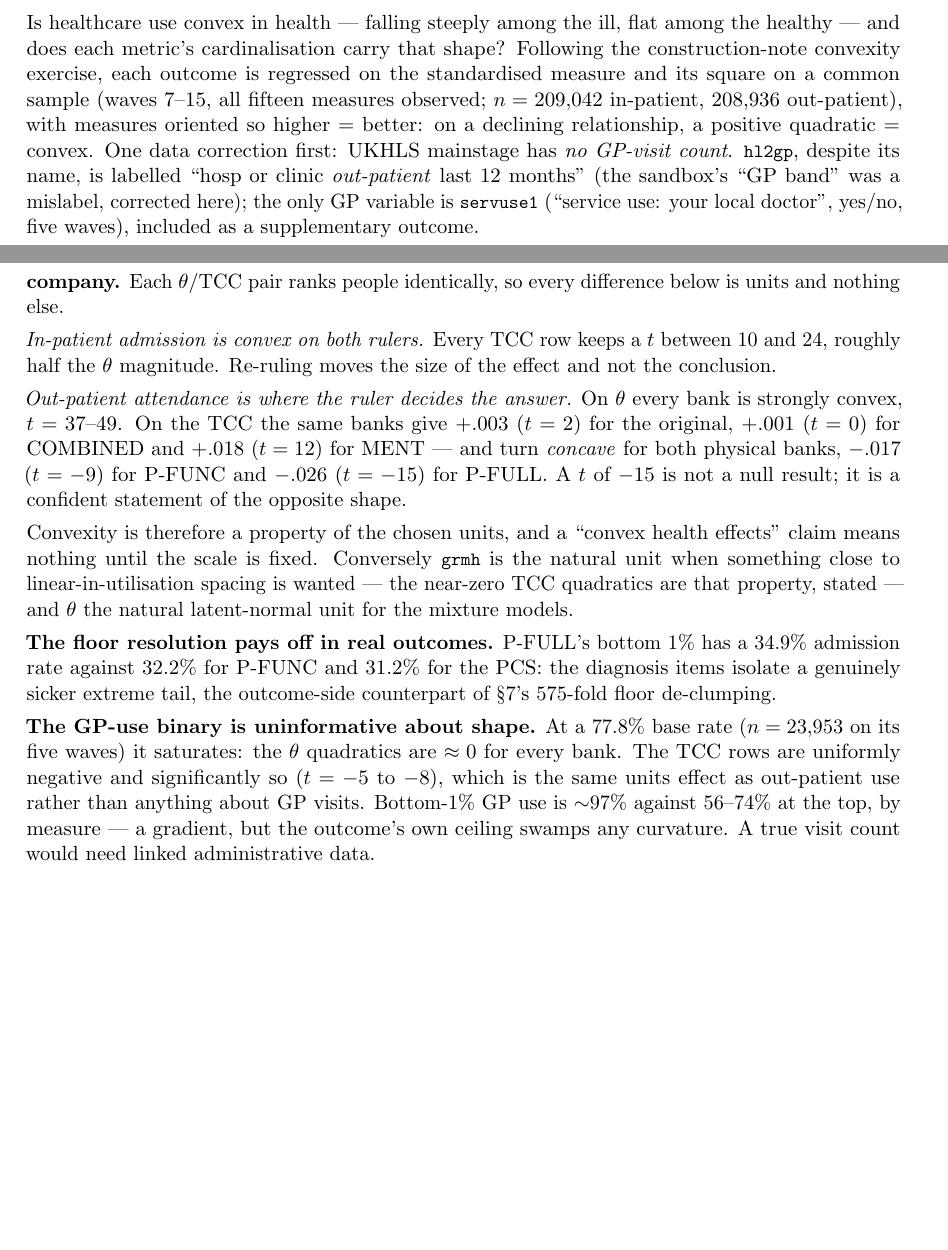
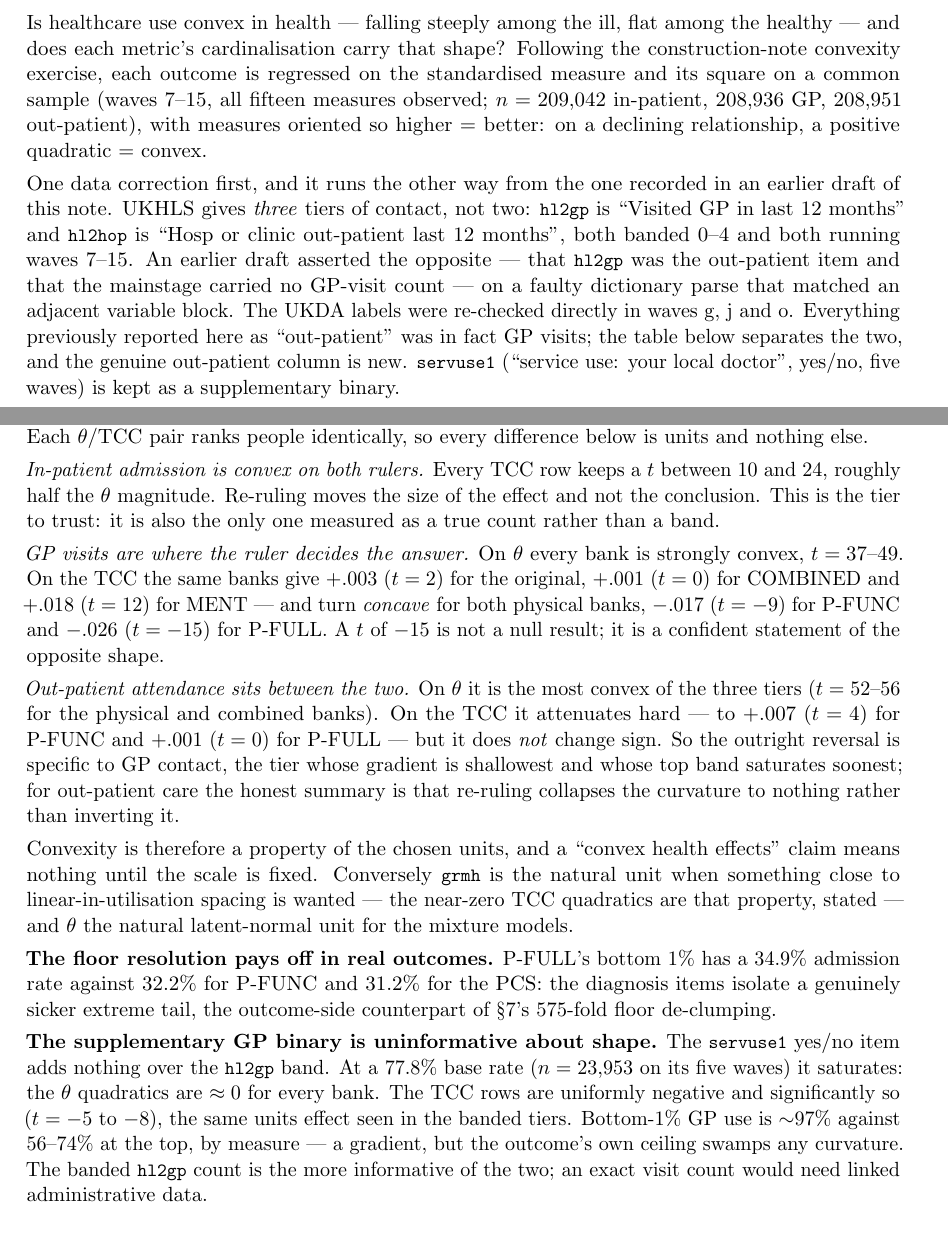
Before and after one commit to julianashwin/prevention-health-clustering, a LaTeX document (docs/health_measures_note.tex): two parts of pages 16 and 18 of 35 before the commit and two parts of pages 16 and 18 of 36 after it, joined at a grey line, cut so that both start at the same text, the shorter picture padded with empty space. Compiled offline with pdfLaTeX.

Commit message:
Correct hl2gp/hl2hop: results labelled out-patient were GP visits
An earlier dictionary parse matched an adjacent variable block and swapped
two labels. The correct UKDA labels, re-checked directly in waves g, j and
o, are:

  hl2gp   "Visited GP in last 12 months"
  hl2hop  "Hosp or clinic out-patient last 12 months"

Both are banded 0-4 and run waves 7-15. The note previously asserted the
opposite, and additionally claimed the mainstage carries no GP-visit count.
It does. UKHLS gives three tiers of contact, not two.

Consequences:

- Every convexity result reported as "out-patient" in section 8 was GP
  visits. The numbers were right, the column heading was wrong. The table
  now carries all three tiers and the out-patient column is new.
- The sign reversal under TCC re-ruling is specific to GP contact
  (P-FUNC -.017, P-FULL -.026). Genuine out-patient attendance attenuates
  to null (+.007, +.001) but does not flip. The earlier text generalised
  the reversal to both outcomes; it holds for one.
- Section 11's prediction column is relabelled GP visits. Same variable,
  identical numbers, verified against a fresh run.
- 14_expected_cost.py now uses hl2hop for its out-patient row, moving the
  log-decile quadratic from +0.002 to +0.016. The plotted panels use
  in-patient nights only and are unchanged.
- 13_convexity_detail.py only ever used the in-patient outcome; unaffected.

Also fixes a 134pt overfull box in the reproducibility table.

Co-Authored-By: Claude Opus 5 <noreply@anthropic.com>

```diff
--- a/docs/health_measures_note.tex
+++ b/docs/health_measures_note.tex
@@ -1,6 +1,6 @@
 \documentclass[11pt]{article}
 \usepackage[margin=2.6cm]{geometry}
-\usepackage{graphicx,booktabs,amsmath,microtype}
+\usepackage{graphicx,booktabs,amsmath,microtype,array}
 \usepackage{float}   % [H]: figures stay where they are written
 \usepackage[hidelinks]{hyperref}
 \usepackage[dvipsnames]{xcolor}
@@ -697,14 +697,22 @@ among the healthy --- and does each metric's cardinalisation carry that
 shape? Following the construction-note convexity exercise, each outcome is
 regressed on the standardised measure and its square on a common sample
 (waves 7--15, all fifteen
-measures observed; $n = 209{,}042$ in-patient, $208{,}936$ out-patient), with
-measures oriented so higher = better: on a declining relationship, a
-positive quadratic = convex. One data correction first: UKHLS mainstage has
-\emph{no GP-visit count}. \code{hl2gp}, despite its name, is labelled
-``hosp or clinic \emph{out-patient} last 12 months'' (the sandbox's ``GP
-band'' was a mislabel, corrected here); the only GP variable is
-\code{servuse1} (``service use: your local doctor'', yes/no, five waves),
-included as a supplementary outcome.
+measures observed; $n = 209{,}042$ in-patient, $208{,}936$ GP,
+$208{,}951$ out-patient), with measures oriented so higher = better: on a
+declining relationship, a positive quadratic = convex.
+
+One data correction first, and it runs the other way from the one recorded in
+an earlier draft of this note. UKHLS gives \emph{three} tiers of contact, not
+two: \code{hl2gp} is ``Visited GP in last 12 months'' and \code{hl2hop} is
+``Hosp or clinic out-patient last 12 months'', both banded $0$--$4$ and both
+running waves 7--15. An earlier draft asserted the opposite --- that
+\code{hl2gp} was the out-patient item and that the mainstage carried no
+GP-visit count --- on a faulty dictionary parse that matched an adjacent
+variable block. The UKDA labels were re-checked directly in waves g, j and o.
+Everything previously reported here as ``out-patient'' was in fact GP visits;
+the table below separates the two, and the genuine out-patient column is new.
+\code{servuse1} (``service use: your local doctor'', yes/no, five waves) is
+kept as a supplementary binary.
 
 \begin{figure}[H]
 \includegraphics[width=\linewidth]{fig_convexity}
@@ -764,20 +775,30 @@ GRM thetas. The gradient concentrates exactly where \S\ref{sec:ceiling}'s
 floor analysis lives: the region in which measures differ in resolution is
 the region that carries the utilisation risk.
 
-\textbf{Cardinalisation, not construct, drives the convexity --- and the two
-outcomes part company.} Each $\theta$/TCC pair ranks people identically, so
-every difference below is units and nothing else.
+\textbf{Cardinalisation, not construct, drives the convexity --- and the
+three tiers part company.} Each $\theta$/TCC pair ranks people identically,
+so every difference below is units and nothing else.
 
 \emph{In-patient admission is convex on both rulers.} Every TCC row keeps a
 $t$ between 10 and 24, roughly half the $\theta$ magnitude. Re-ruling moves
-the size of the effect and not the conclusion.
-
-\emph{Out-patient attendance is where the ruler decides the answer.} On
-$\theta$ every bank is strongly convex, $t = 37$--49. On the TCC the same
-banks give $+.003$ $(t=2)$ for the original, $+.001$ $(t=0)$ for COMBINED and
-$+.018$ $(t=12)$ for MENT --- and turn \emph{concave} for both physical banks,
-$-.017$ $(t=-9)$ for P-FUNC and $-.026$ $(t=-15)$ for P-FULL. A $t$ of $-15$
-is not a null result; it is a confident statement of the opposite shape.
+the size of the effect and not the conclusion. This is the tier to trust:
+it is also the only one measured as a true count rather than a band.
+
+\emph{GP visits are where the ruler decides the answer.} On $\theta$ every
+bank is strongly convex, $t = 37$--49. On the TCC the same banks give $+.003$
+$(t=2)$ for the original, $+.001$ $(t=0)$ for COMBINED and $+.018$ $(t=12)$
+for MENT --- and turn \emph{concave} for both physical banks, $-.017$ $(t=-9)$
+for P-FUNC and $-.026$ $(t=-15)$ for P-FULL. A $t$ of $-15$ is not a null
+result; it is a confident statement of the opposite shape.
+
+\emph{Out-patient attendance sits between the two.} On $\theta$ it is the
+most convex of the three tiers ($t = 52$--56 for the physical and combined
+banks). On the TCC it attenuates hard --- to $+.007$ $(t=4)$ for P-FUNC and
+$+.001$ $(t=0)$ for P-FULL --- but it does \emph{not} change sign. So the
+outright reversal is specific to GP contact, the tier whose gradient is
+shallowest and whose top band saturates soonest; for out-patient care the
+honest summary is that re-ruling collapses the curvature to nothing rather
+than inverting it.
 
 Convexity is therefore a property of the chosen units, and a ``convex health
 effects'' claim means nothing until the scale is fixed. Conversely
@@ -792,14 +813,16 @@ PCS: the diagnosis items isolate a genuinely sicker extreme tail, the
 outcome-side counterpart of \S\ref{sec:ceiling}'s 575-fold floor
 de-clumping.
 
-\textbf{The GP-use binary is uninformative about shape.} At a 77.8\% base
-rate ($n = 23{,}953$ on its five waves) it saturates: the $\theta$ quadratics
-are $\approx 0$ for every bank. The TCC rows are uniformly negative and
-significantly so ($t = -5$ to $-8$), which is the same units effect as
-out-patient use rather than anything about GP visits. Bottom-1\% GP use is
+\textbf{The supplementary GP binary is uninformative about shape.} The
+\code{servuse1} yes/no item adds nothing over the \code{hl2gp} band. At a
+77.8\% base rate ($n = 23{,}953$ on its five waves) it saturates: the $\theta$
+quadratics are $\approx 0$ for every bank. The TCC rows are uniformly negative
+and significantly so ($t = -5$ to $-8$), the same units effect seen in the
+banded tiers. Bottom-1\% GP use is
 $\sim$97\% against 56--74\% at the top, by measure --- a gradient, but the outcome's
-own ceiling swamps any curvature. A true visit count would need linked
-administrative data.
+own ceiling swamps any curvature. The banded \code{hl2gp} count is the more
+informative of the two; an exact visit count would need linked administrative
+data.
 
 \section{Latent-class trajectories under AR(1) persistence}
 \label{sec:ar1}
```
Also changed, not shown: docs/figures/fig_convexity.png, docs/figures/fig_outcome_prediction.png, docs/health_measures_note.tex (77 more changed lines), 6 other files.
